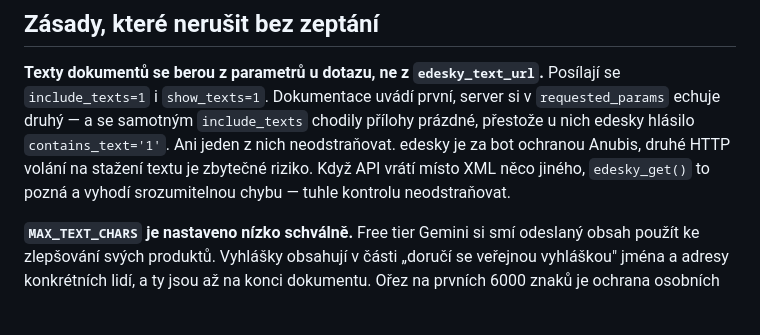
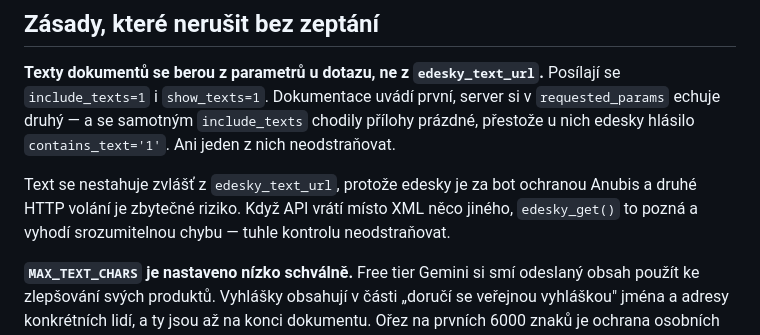
Before and after one commit to elipsoid-cz/roztocka-ptydeska, a Markdown page: CLAUDE.md, the part around the change. Drawn GitHub-style; blank space fills up the shorter version.

Commit message:
Spravit odstavec v CLAUDE.md rozbitý předchozí editací
Co-Authored-By: Claude Opus 5 <noreply@anthropic.com>

```diff
--- a/CLAUDE.md
+++ b/CLAUDE.md
@@ -75,9 +75,11 @@ Posílají se `include_texts=1` i `show_texts=1`. Dokumentace uvádí první,
 server si v `requested_params` echuje druhý — a se samotným `include_texts`
 chodily přílohy prázdné, přestože u nich edesky hlásilo `contains_text='1'`.
 Ani jeden z nich neodstraňovat.
-edesky je za bot ochranou Anubis, druhé HTTP volání na stažení textu je zbytečné
-riziko. Když API vrátí místo XML něco jiného, `edesky_get()` to pozná a vyhodí
-srozumitelnou chybu — tuhle kontrolu neodstraňovat.
+
+Text se nestahuje zvlášť z `edesky_text_url`, protože edesky je za bot ochranou
+Anubis a druhé HTTP volání je zbytečné riziko. Když API vrátí místo XML něco
+jiného, `edesky_get()` to pozná a vyhodí srozumitelnou chybu — tuhle kontrolu
+neodstraňovat.
 
 **`MAX_TEXT_CHARS` je nastaveno nízko schválně.** Free tier Gemini si smí
 odeslaný obsah použít ke zlepšování svých produktů. Vyhlášky obsahují v části
```
